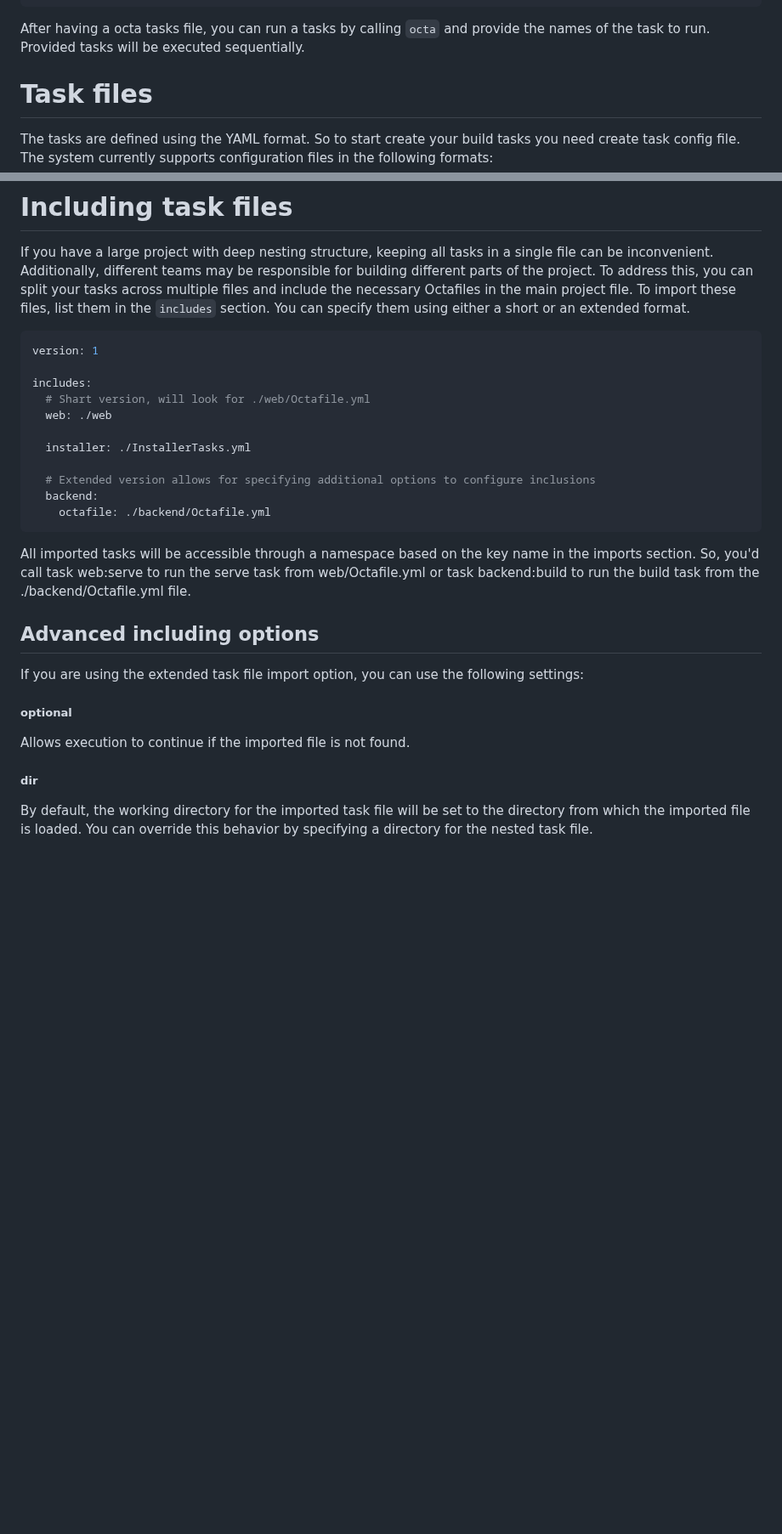
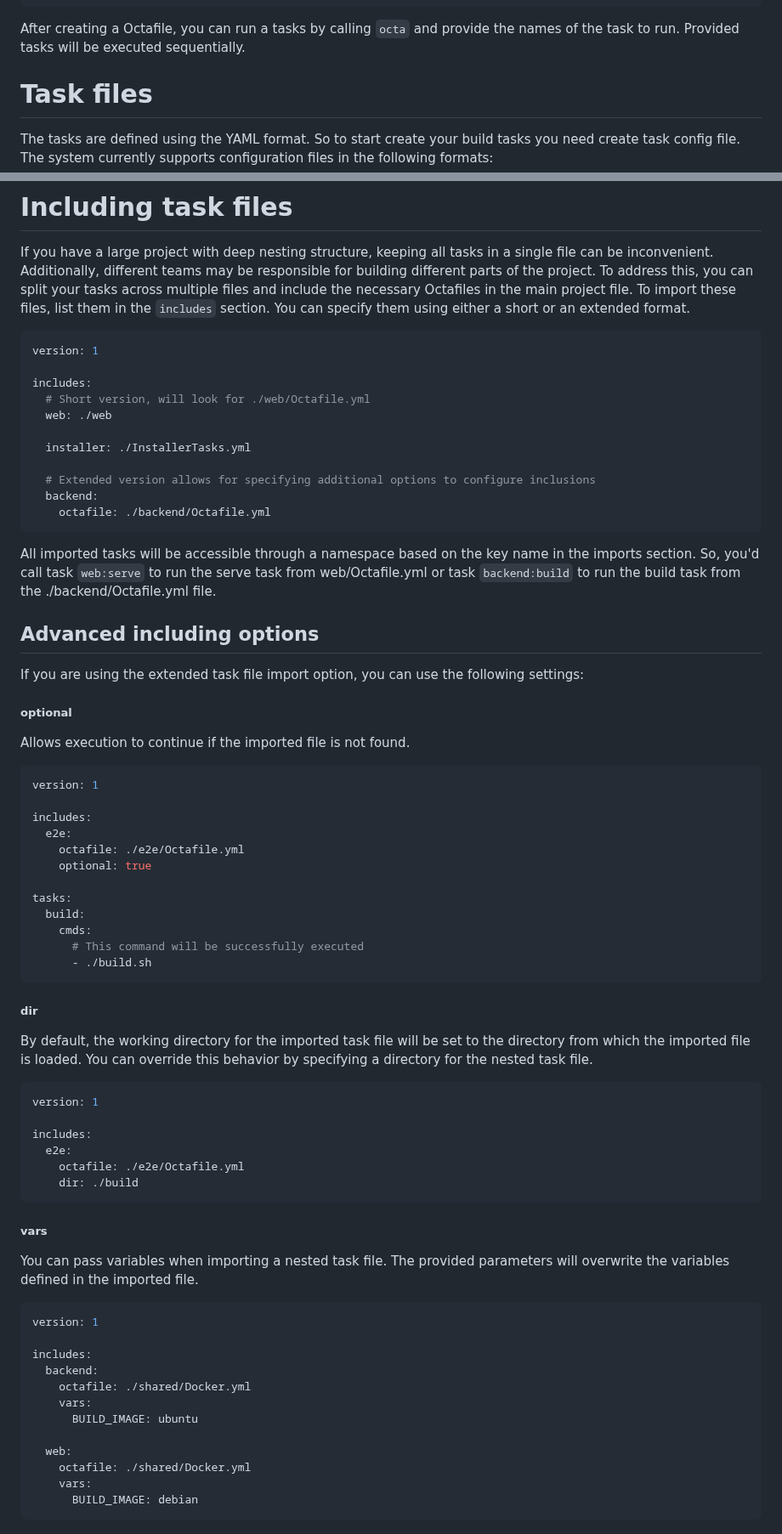
Before and after one commit to OctaHive/octa, a Markdown page: README.md, 2 parts joined by grey strips. Shown at 85% size. GitHub-like rendering; blank space fills up the shorter version.

Commit message:
doc: fix type and add more docs

````diff
--- a/README.md
+++ b/README.md
@@ -52,7 +52,7 @@ tasks:
         --file Dockerfile .
 ```
 
-After having a octa tasks file, you can run a tasks by calling `octa` and provide the names of the task to run. Provided tasks will
+After creating a Octafile, you can run a tasks by calling `octa` and provide the names of the task to run. Provided tasks will
 be executed sequentially.
 
 # Task files
@@ -90,7 +90,7 @@ using either a short or an extended format.
 version: 1
 
 includes:
-  # Shart version, will look for ./web/Octafile.yml
+  # Short version, will look for ./web/Octafile.yml
   web: ./web
 
   installer: ./InstallerTasks.yml
@@ -100,8 +100,8 @@ includes:
     octafile: ./backend/Octafile.yml
 ```
 
-All imported tasks will be accessible through a namespace based on the key name in the imports section. So, you'd call task web:serve to
-run the serve task from web/Octafile.yml or task backend:build to run the build task from the ./backend/Octafile.yml file.
+All imported tasks will be accessible through a namespace based on the key name in the imports section. So, you'd call task `web:serve` to
+run the serve task from web/Octafile.yml or task `backend:build` to run the build task from the ./backend/Octafile.yml file.
 
 ## Advanced including options
 If you are using the extended task file import option, you can use the following settings:
@@ -109,6 +109,48 @@ If you are using the extended task file import option, you can use the following
 ##### optional
 Allows execution to continue if the imported file is not found.
 
+```yaml
+version: 1
+
+includes:
+  e2e:
+    octafile: ./e2e/Octafile.yml
+    optional: true
+
+tasks:
+  build:
+    cmds:
+      # This command will be successfully executed
+      - ./build.sh
+```
+
 ##### dir
 By default, the working directory for the imported task file will be set to the directory from which the imported file is loaded. You can
 override this behavior by specifying a directory for the nested task file.
+
+```yaml
+version: 1
+
+includes:
+  e2e:
+    octafile: ./e2e/Octafile.yml
+    dir: ./build
+```
+
+##### vars
+You can pass variables when importing a nested task file. The provided parameters will overwrite the variables defined in the imported file.
+
+```yaml
+version: 1
+
+includes:
+  backend:
+    octafile: ./shared/Docker.yml
+    vars:
+      BUILD_IMAGE: ubuntu
+
+  web:
+    octafile: ./shared/Docker.yml
+    vars:
+      BUILD_IMAGE: debian
+```
````
